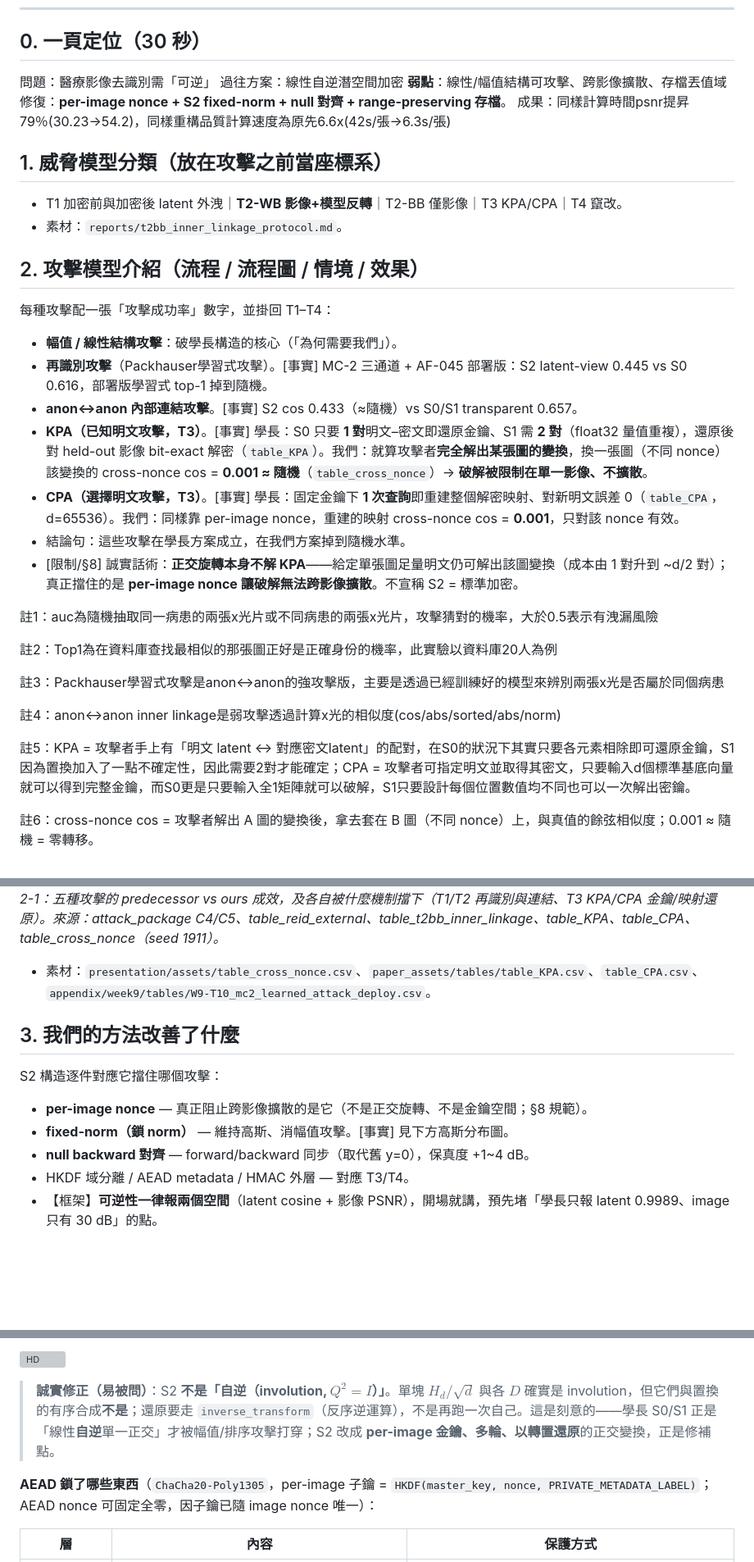
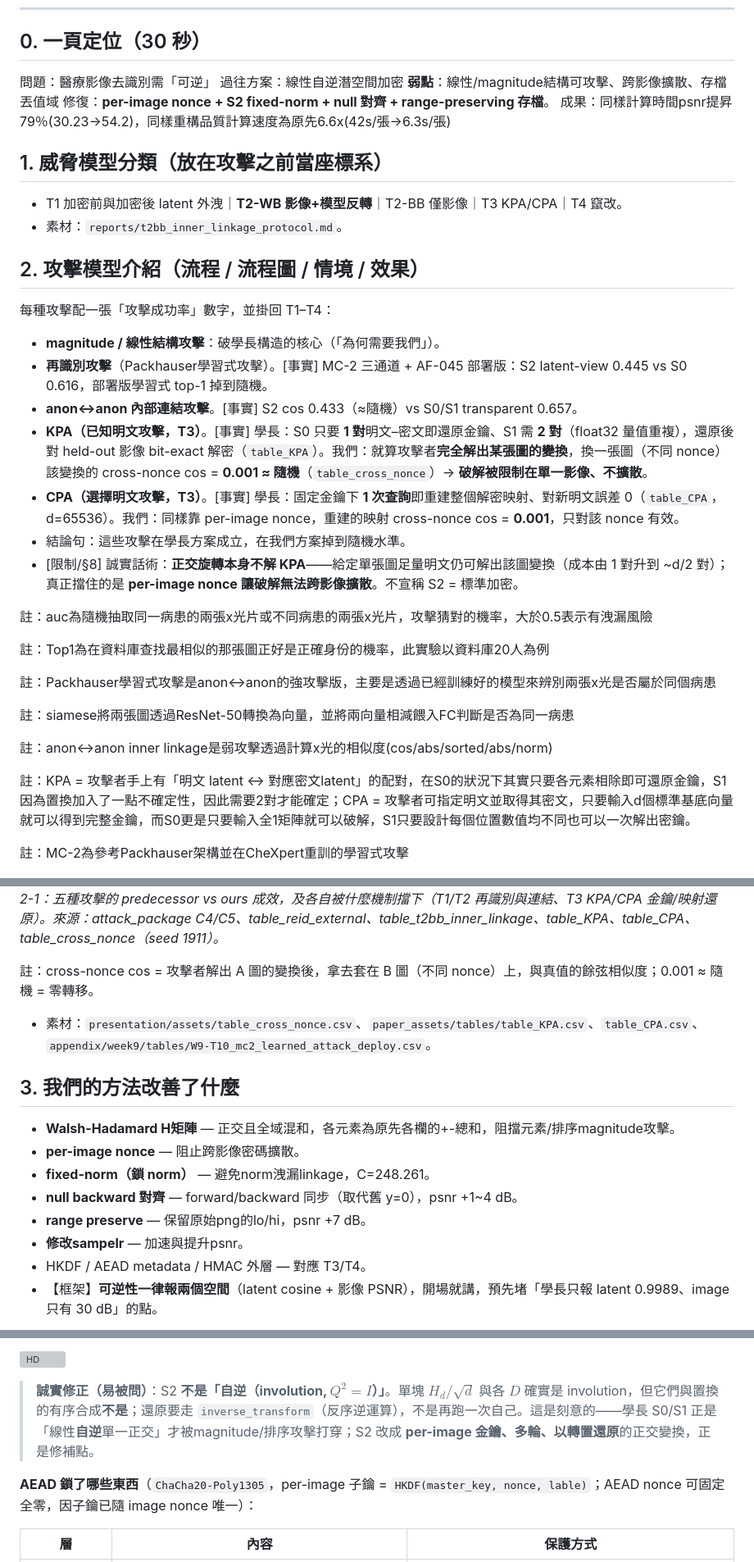
Before and after one commit to RecorderZero/x-ray_sec, a Markdown page: presentation/報告大綱.md, 3 parts joined by grey strips. Shown at 82% size. Drawn GitHub-style; blank space fills up the shorter version; grey boxes are pictures that could not be loaded.

```diff
--- a/presentation/報告大綱.md
+++ b/presentation/報告大綱.md
@@ -8,7 +8,7 @@
 ## 0. 一頁定位（30 秒）
 問題：醫療影像去識別需「可逆」
 過往方案：線性自逆潛空間加密
-**弱點**：線性/幅值結構可攻擊、跨影像擴散、存檔丟值域
+**弱點**：線性/magnitude結構可攻擊、跨影像擴散、存檔丟值域
 修復：**per-image nonce + S2 fixed-norm + null 對齊 + range-preserving 存檔**。
 成果：同樣計算時間psnr提昇79％(30.23->54.2)，同樣重構品質計算速度為原先6.6x(42s/張->6.3s/張)
 
@@ -18,7 +18,7 @@
 
 ## 2. 攻擊模型介紹（流程 / 流程圖 / 情境 / 效果）
 每種攻擊配一張「攻擊成功率」數字，並掛回 T1–T4：
-- **幅值 / 線性結構攻擊**：破學長構造的核心（「為何需要我們」）。
+- **magnitude / 線性結構攻擊**：破學長構造的核心（「為何需要我們」）。
 - **再識別攻擊**（Packhauser學習式攻擊）。[事實] MC-2 三通道 + AF-045 部署版：S2 latent-view 0.445 vs S0 0.616，部署版學習式 top-1 掉到隨機。
 - **anon↔anon 內部連結攻擊**。[事實] S2 cos 0.433（≈隨機）vs S0/S1 transparent 0.657。
 - **KPA（已知明文攻擊，T3）**。[事實] 學長：S0 只要 **1 對**明文–密文即還原金鑰、S1 需 **2 對**（float32 量值重複），還原後對 held-out 影像 bit-exact 解密（`table_KPA`）。我們：就算攻擊者**完全解出某張圖的變換**，換一張圖（不同 nonce）該變換的 cross-nonce cos = **0.001 ≈ 隨機**（`table_cross_nonce`）→ **破解被限制在單一影像、不擴散**。
@@ -26,29 +26,35 @@
 - 結論句：這些攻擊在學長方案成立，在我們方案掉到隨機水準。
 - [限制/§8] 誠實話術：**正交旋轉本身不解 KPA**——給定單張圖足量明文仍可解出該圖變換（成本由 1 對升到 ~d/2 對）；真正擋住的是 **per-image nonce 讓破解無法跨影像擴散**。不宣稱 S2 = 標準加密。
 
-註1：auc為隨機抽取同一病患的兩張x光片或不同病患的兩張x光片，攻擊猜對的機率，大於0.5表示有洩漏風險
+註：auc為隨機抽取同一病患的兩張x光片或不同病患的兩張x光片，攻擊猜對的機率，大於0.5表示有洩漏風險
 
-註2：Top1為在資料庫查找最相似的那張圖正好是正確身份的機率，此實驗以資料庫20人為例
+註：Top1為在資料庫查找最相似的那張圖正好是正確身份的機率，此實驗以資料庫20人為例
 
-註3：Packhauser學習式攻擊是anon<->anon的強攻擊版，主要是透過已經訓練好的模型來辨別兩張x光是否屬於同個病患
+註：Packhauser學習式攻擊是anon<->anon的強攻擊版，主要是透過已經訓練好的模型來辨別兩張x光是否屬於同個病患
 
-註4：anon<->anon inner linkage是弱攻擊透過計算x光的相似度(cos/abs/sorted/abs/norm)
+註：siamese將兩張圖透過ResNet-50轉換為向量，並將兩向量相減餵入FC判斷是否為同一病患
 
-註5：KPA = 攻擊者手上有「明文 latent ↔ 對應密文latent」的配對，在S0的狀況下其實只要各元素相除即可還原金鑰，S1因為置換加入了一點不確定性，因此需要2對才能確定；CPA = 攻擊者可指定明文並取得其密文，只要輸入d個標準基底向量就可以得到完整金鑰，而S0更是只要輸入全1矩陣就可以破解，S1只要設計每個位置數值均不同也可以一次解出密鑰。
+註：anon<->anon inner linkage是弱攻擊透過計算x光的相似度(cos/abs/sorted/abs/norm)
 
-註6：cross-nonce cos = 攻擊者解出 A 圖的變換後，拿去套在 B 圖（不同 nonce）上，與真值的餘弦相似度；0.001 ≈ 隨機 = 零轉移。
+註：KPA = 攻擊者手上有「明文 latent ↔ 對應密文latent」的配對，在S0的狀況下其實只要各元素相除即可還原金鑰，S1因為置換加入了一點不確定性，因此需要2對才能確定；CPA = 攻擊者可指定明文並取得其密文，只要輸入d個標準基底向量就可以得到完整金鑰，而S0更是只要輸入全1矩陣就可以破解，S1只要設計每個位置數值均不同也可以一次解出密鑰。
+
+註：MC-2為參考Packhauser架構並在CheXpert重訓的學習式攻擊
 
 ![攻擊流程圖](assets/fig_attack_flow.png)
 *圖 2-1：五種攻擊的 predecessor vs ours 成效，及各自被什麼機制擋下（T1/T2 再識別與連結、T3 KPA/CPA 金鑰/映射還原）。來源：attack_package C4/C5、table_reid_external、table_t2bb_inner_linkage、table_KPA、table_CPA、table_cross_nonce（seed 1911）。*
 
+註：cross-nonce cos = 攻擊者解出 A 圖的變換後，拿去套在 B 圖（不同 nonce）上，與真值的餘弦相似度；0.001 ≈ 隨機 = 零轉移。
+
 - 素材：`presentation/assets/table_cross_nonce.csv`、`paper_assets/tables/table_KPA.csv`、`table_CPA.csv`、`appendix/week9/tables/W9-T10_mc2_learned_attack_deploy.csv`。
 
 ## 3. 我們的方法改善了什麼
-S2 構造逐件對應它擋住哪個攻擊：
-- **per-image nonce** — 真正阻止跨影像擴散的是它（不是正交旋轉、不是金鑰空間；§8 規範）。
-- **fixed-norm（鎖 norm）** — 維持高斯、消幅值攻擊。[事實] 見下方高斯分布圖。
-- **null backward 對齊** — forward/backward 同步（取代舊 y=0），保真度 +1~4 dB。
-- HKDF 域分離 / AEAD metadata / HMAC 外層 — 對應 T3/T4。
+- **Walsh-Hadamard H矩陣** — 正交且全域混和，各元素為原先各欄的+-總和，阻擋元素/排序magnitude攻擊。
+- **per-image nonce** — 阻止跨影像密碼擴散。
+- **fixed-norm（鎖 norm）** — 避免norm洩漏linkage，C=248.261。
+- **null backward 對齊** — forward/backward 同步（取代舊 y=0），psnr +1~4 dB。
+- **range preserve** — 保留原始png的lo/hi，psnr +7 dB。
+- **修改sampelr** — 加速與提升psnr。
+- HKDF / AEAD metadata / HMAC 外層 — 對應 T3/T4。
 - 【框架】**可逆性一律報兩個空間**（latent cosine + 影像 PSNR），開場就講，預先堵「學長只報 latent 0.9989、image 只有 30 dB」的點。
 
 ![latent 高斯分布](assets/D6.3_gaussian_distribution.png)
@@ -155,9 +166,9 @@ D負責阻擋cos連結而H負責阻擋幅值連結
 
 ![HD](assets/HD.png)
 
-> **誠實修正（易被問）**：S2 **不是「自逆（involution, $Q^2=I$）」**。單塊 $H_d/\sqrt d$ 與各 $D$ 確實是 involution，但它們與置換的有序合成**不是**；還原要走 `inverse_transform`（反序逆運算），不是再跑一次自己。這是刻意的——學長 S0/S1 正是「線性**自逆**單一正交」才被幅值/排序攻擊打穿；S2 改成 **per-image 金鑰、多輪、以轉置還原**的正交變換，正是修補點。
+> **誠實修正（易被問）**：S2 **不是「自逆（involution, $Q^2=I$）」**。單塊 $H_d/\sqrt d$ 與各 $D$ 確實是 involution，但它們與置換的有序合成**不是**；還原要走 `inverse_transform`（反序逆運算），不是再跑一次自己。這是刻意的——學長 S0/S1 正是「線性**自逆**單一正交」才被magnitude/排序攻擊打穿；S2 改成 **per-image 金鑰、多輪、以轉置還原**的正交變換，正是修補點。
 
-**AEAD 鎖了哪些東西**（`ChaCha20-Poly1305`，per-image 子鑰 = `HKDF(master_key, nonce, PRIVATE_METADATA_LABEL)`；AEAD nonce 可固定全零，因子鑰已隨 image nonce 唯一）：
+**AEAD 鎖了哪些東西**（`ChaCha20-Poly1305`，per-image 子鑰 = `HKDF(master_key, nonce, lable)`；AEAD nonce 可固定全零，因子鑰已隨 image nonce 唯一）：
 
 | 層 | 內容 | 保護方式 |
 |---|---|---|
```
Also changed, not shown: other parts of presentation/報告大綱.md (+102 -71 lines), presentation/assets/fig_sampler_time.png, 1 other file.
